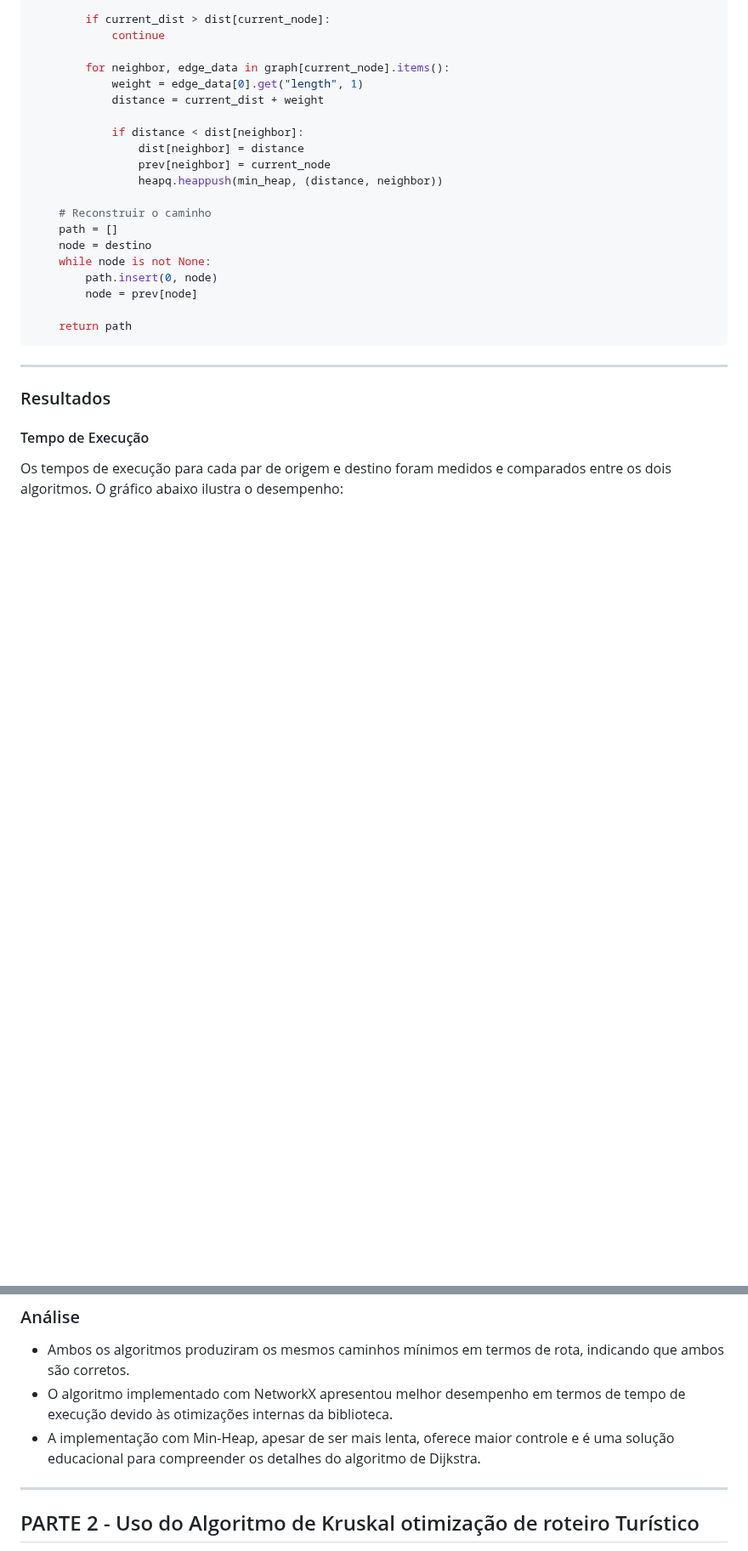
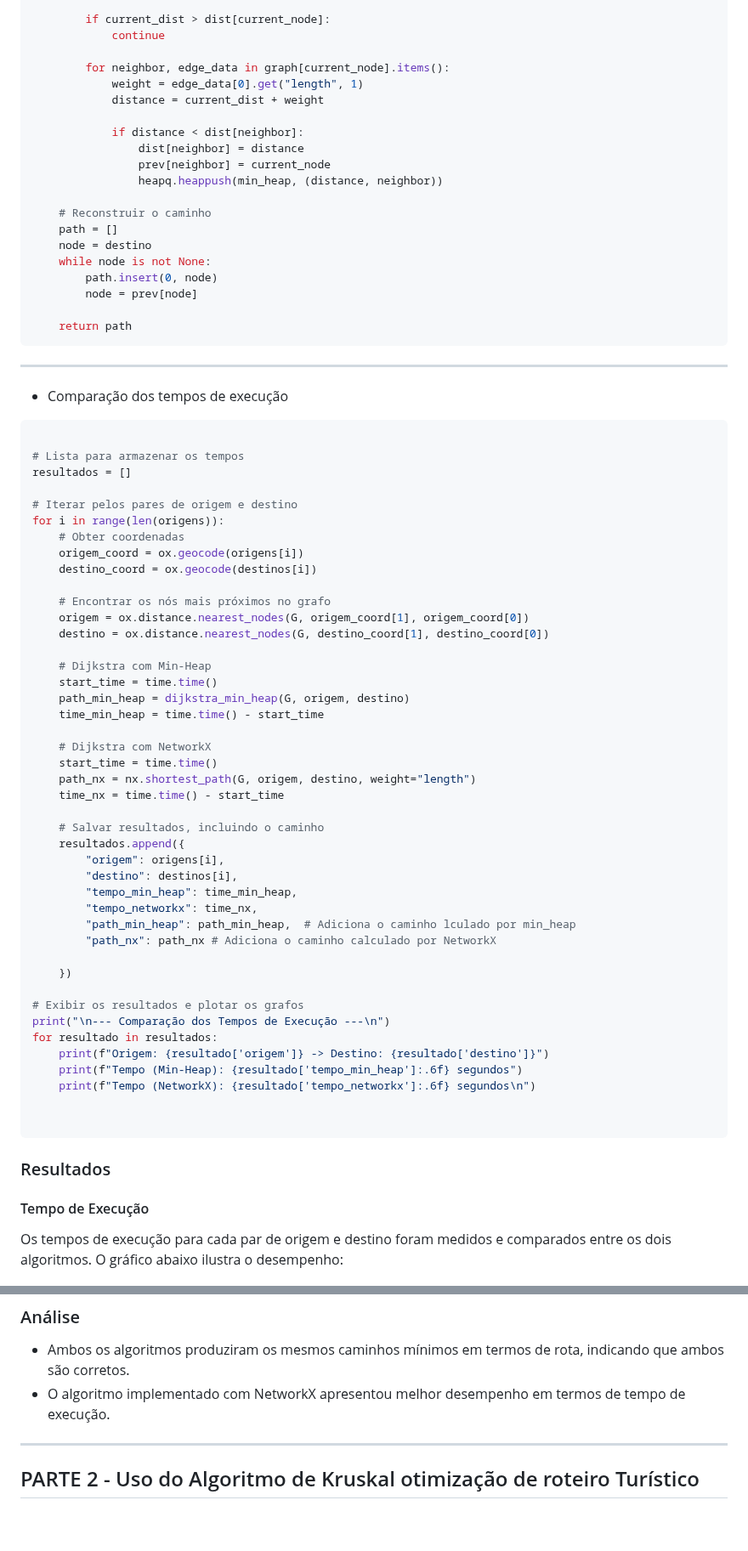
Before and after one commit to JuliaAlanne/Algoritmos-e-Estruturas-de-Dados-II, a Markdown page: U2T3/README.md, 2 parts joined by grey strips. Shown at 85% size. Drawn GitHub-style; blank space fills up the shorter version.

````diff
--- a/U2T3/README.md
+++ b/U2T3/README.md
@@ -78,6 +78,53 @@ def dijkstra_min_heap(graph, origem, destino):
 
 ---
 
+- Comparação dos tempos de execução
+``` python
+
+# Lista para armazenar os tempos
+resultados = []
+
+# Iterar pelos pares de origem e destino
+for i in range(len(origens)):
+    # Obter coordenadas
+    origem_coord = ox.geocode(origens[i])
+    destino_coord = ox.geocode(destinos[i])
+
+    # Encontrar os nós mais próximos no grafo
+    origem = ox.distance.nearest_nodes(G, origem_coord[1], origem_coord[0])
+    destino = ox.distance.nearest_nodes(G, destino_coord[1], destino_coord[0])
+
+    # Dijkstra com Min-Heap
+    start_time = time.time()
+    path_min_heap = dijkstra_min_heap(G, origem, destino)
+    time_min_heap = time.time() - start_time
+
+    # Dijkstra com NetworkX
+    start_time = time.time()
+    path_nx = nx.shortest_path(G, origem, destino, weight="length")
+    time_nx = time.time() - start_time
+
+    # Salvar resultados, incluindo o caminho
+    resultados.append({
+        "origem": origens[i],
+        "destino": destinos[i],
+        "tempo_min_heap": time_min_heap,
+        "tempo_networkx": time_nx,
+        "path_min_heap": path_min_heap,  # Adiciona o caminho lculado por min_heap
+        "path_nx": path_nx # Adiciona o caminho calculado por NetworkX
+
+    })
+
+# Exibir os resultados e plotar os grafos
+print("\n--- Comparação dos Tempos de Execução ---\n")
+for resultado in resultados:
+    print(f"Origem: {resultado['origem']} -> Destino: {resultado['destino']}")
+    print(f"Tempo (Min-Heap): {resultado['tempo_min_heap']:.6f} segundos")
+    print(f"Tempo (NetworkX): {resultado['tempo_networkx']:.6f} segundos\n")
+
+
+```
+
 ### Resultados
 
 #### Tempo de Execução
@@ -99,8 +146,7 @@ Os caminhos gerados por ambos os algoritmos foram sobrepostos em mapas utilizand
 ### Análise
 
 - Ambos os algoritmos produziram os mesmos caminhos mínimos em termos de rota, indicando que ambos são corretos.
-- O algoritmo implementado com NetworkX apresentou melhor desempenho em termos de tempo de execução devido às otimizações internas da biblioteca.
-- A implementação com Min-Heap, apesar de ser mais lenta, oferece maior controle e é uma solução educacional para compreender os detalhes do algoritmo de Dijkstra.
+- O algoritmo implementado com NetworkX apresentou melhor desempenho em termos de tempo de execução.
 
 ---
 
````
